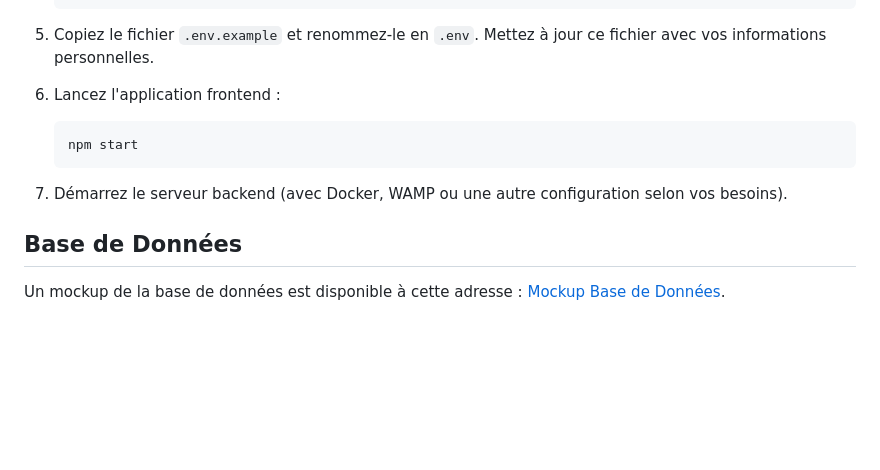
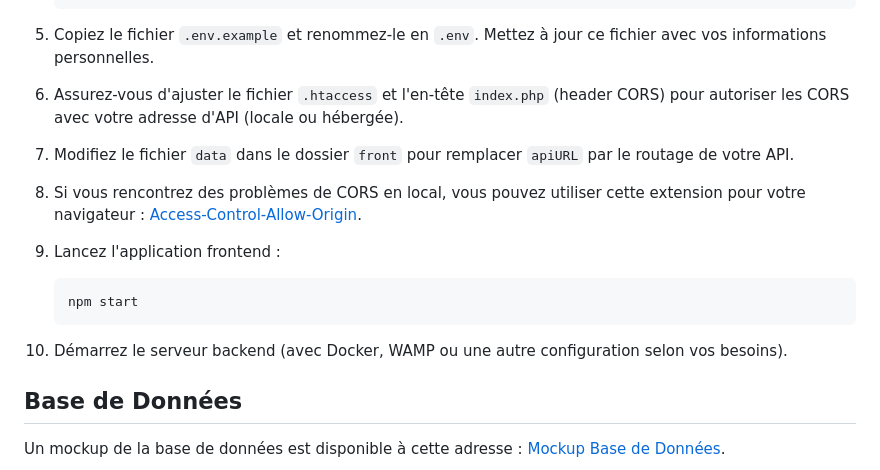
Before and after one commit to AntoineC35/Projet-KindR, a Markdown page: README.md, the part around the change. GitHub-like rendering; blank space fills up the shorter version.

Commit message:
Update installation README.md

````diff
--- a/README.md
+++ b/README.md
@@ -49,13 +49,20 @@ https://www.figma.com/file/qSxwGDjPQ633nppuZj51N2/Projet-KindR?type=design&node-
 
 5. Copiez le fichier `.env.example` et renommez-le en `.env`. Mettez à jour ce fichier avec vos informations personnelles.
 
-6. Lancez l'application frontend :
+6. Assurez-vous d'ajuster le fichier `.htaccess` et l'en-tête `index.php` (header CORS) pour autoriser les CORS avec votre adresse d'API (locale ou hébergée).
+
+7. Modifiez le fichier `data` dans le dossier `front` pour remplacer `apiURL` par le routage de votre API.
+
+8. Si vous rencontrez des problèmes de CORS en local, vous pouvez utiliser cette extension pour votre navigateur : [Access-Control-Allow-Origin](https://mybrowseraddon.com/access-control-allow-origin.html).
+
+9. Lancez l'application frontend :
 
     ```
     npm start
     ```
 
-7. Démarrez le serveur backend (avec Docker, WAMP ou une autre configuration selon vos besoins).
+10. Démarrez le serveur backend (avec Docker, WAMP ou une autre configuration selon vos besoins).
+
 
 ## Base de Données
 
````
